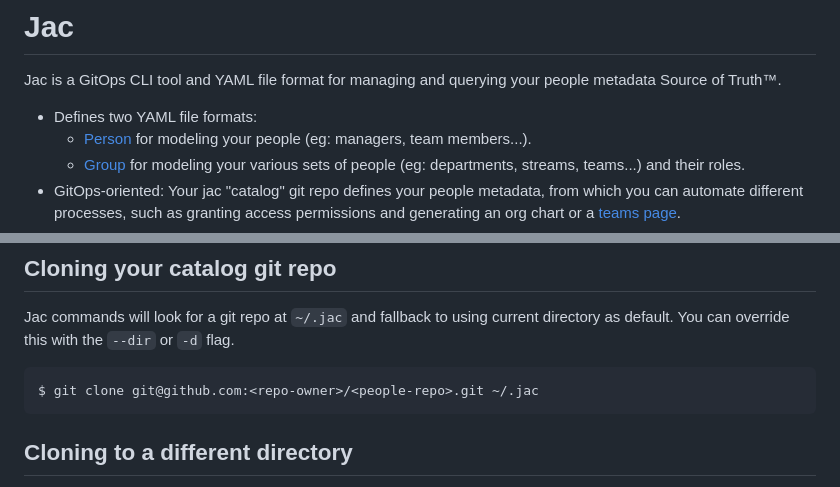
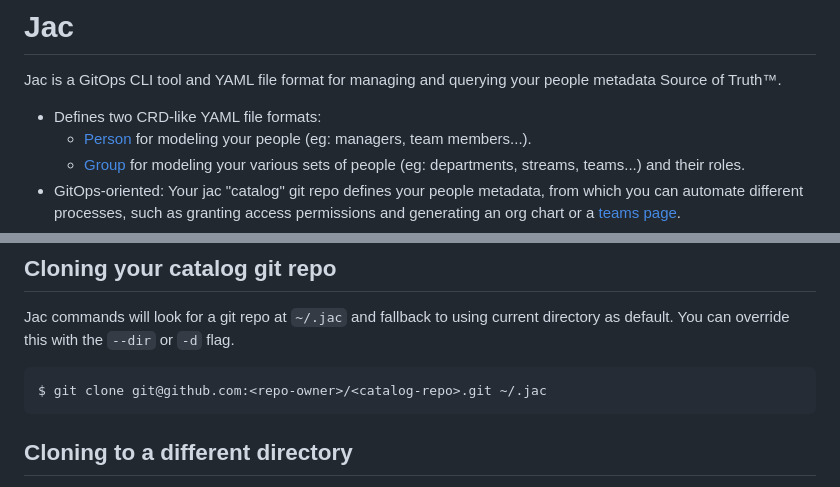
Before and after one commit to nestoca/jac, a Markdown page: README.md, 2 parts joined by grey strips. Rendered like a GitHub page.

Commit message:
doc: minor tweaks

````diff
--- a/README.md
+++ b/README.md
@@ -2,7 +2,7 @@
 
 Jac is a GitOps CLI tool and YAML file format for managing and querying your people metadata Source of Truth™.
 
-- Defines two YAML file formats:
+- Defines two CRD-like YAML file formats:
   - [Person](https://github.com/nestoca/jac#people) for modeling your people (eg: managers, team members...).
   - [Group](https://github.com/nestoca/jac#groups) for modeling your various sets of people (eg: departments, streams, teams...) and their roles.
 - GitOps-oriented: Your jac "catalog" git repo defines your people metadata, from which you can automate different processes, such as granting access permissions and generating an org chart or a [teams page](https://nestoca.github.io/jac/).
@@ -40,7 +40,7 @@ Jac commands will look for a git repo at `~/.jac` and fallback to using current
 You can override this with the `--dir` or `-d` flag.
 
 ```bash
-$ git clone git@github.com:<repo-owner>/<people-repo>.git ~/.jac
+$ git clone git@github.com:<repo-owner>/<catalog-repo>.git ~/.jac
 ```
 
 ## Cloning to a different directory
````
Also changed, not shown: other parts of README.md (+1 -0 lines).
